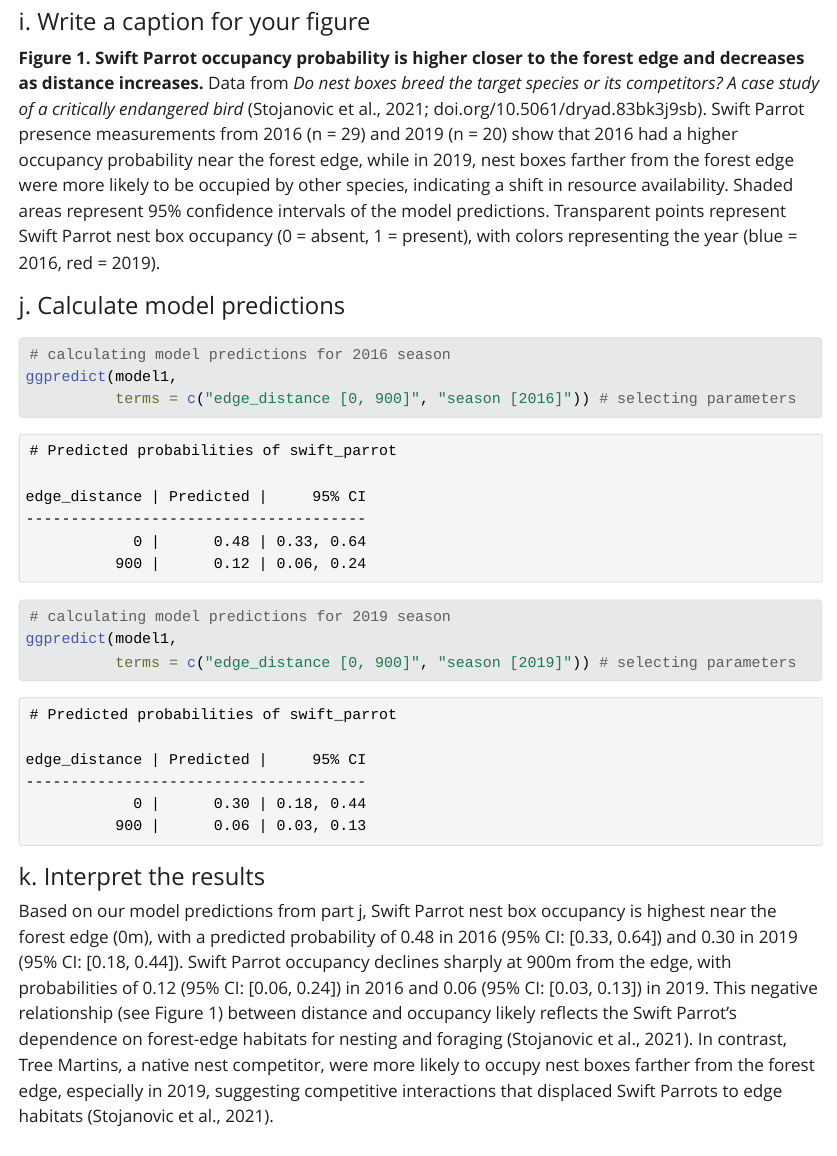
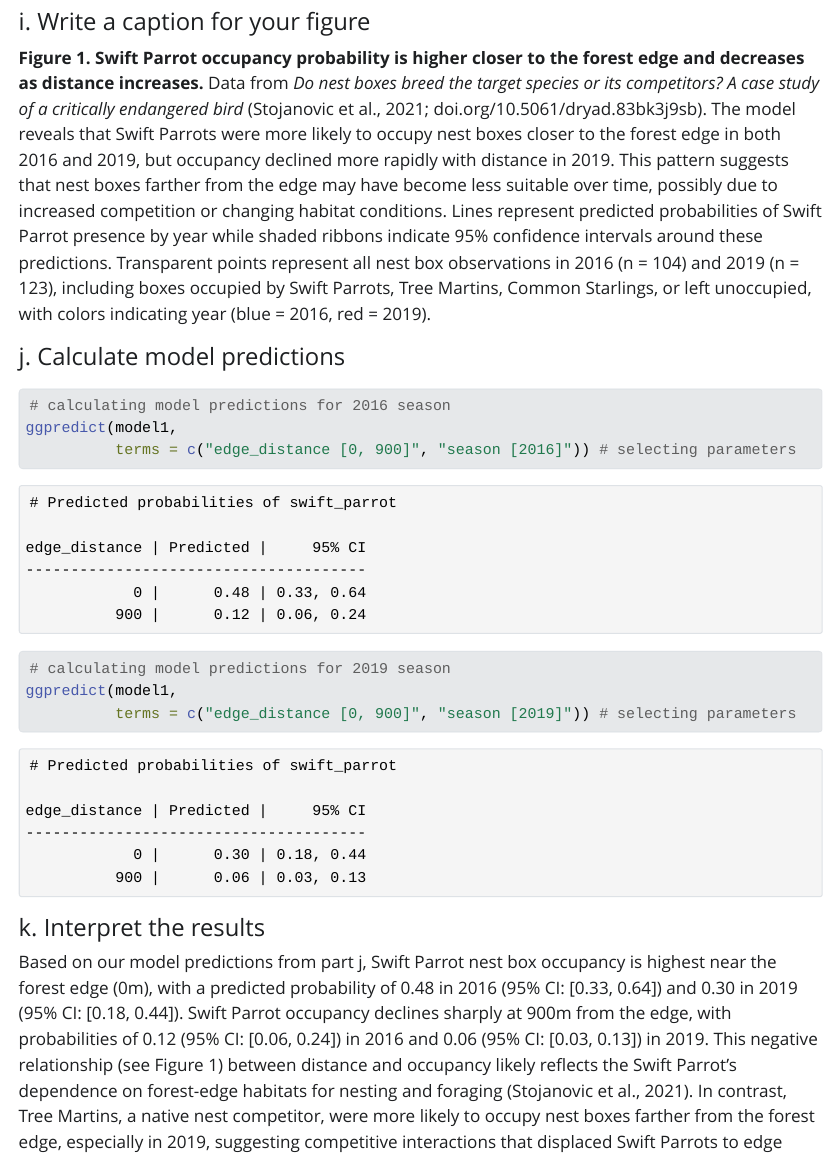
Before and after one commit to ethan-mathews24/ENVS-193DS_spring-2025_final, a Quarto document (code/ENVS-193DS_spring-2025_final.qmd): the page in a window 1100 px wide, from 10340 px down. The pictures show the output file code/ENVS-193DS_spring-2025_final.html that the author committed with the source, opened offline; Quarto's library style sheets are replaced by a plain one without menus; long lines of code are wrapped.

Commit message:
finishing and updating figure caption

````diff
--- a/code/ENVS-193DS_spring-2025_final.qmd
+++ b/code/ENVS-193DS_spring-2025_final.qmd
@@ -416,14 +416,14 @@ ggplot(data = nest_clean, # data being used
 #| fig.show: "hide"
 
 nest_clean %>%
-  filter(swift_parrot == 1) %>%
   group_by(season) %>%
   summarize(n = n())
 
 
 ```
 
-**Figure 1. Swift Parrot occupancy probability is higher closer to the forest edge and decreases as distance increases.** Data from *Do nest boxes breed the target species or its competitors? A case study of a critically endangered bird* (Stojanovic et al., 2021; doi.org/10.5061/dryad.83bk3j9sb). Swift Parrot presence measurements from 2016 (n = 29) and 2019 (n = 20) show that 2016 had a higher occupancy probability near the forest edge, while in 2019, nest boxes farther from the forest edge were more likely to be occupied by other species, indicating a shift in resource availability. Shaded areas represent 95% confidence intervals of the model predictions. Transparent points represent Swift Parrot nest box occupancy (0 = absent, 1 = present), with colors representing the year (blue = 2016, red = 2019).
+**Figure 1. Swift Parrot occupancy probability is higher closer to the forest edge and decreases as distance increases.** Data from *Do nest boxes breed the target species or its competitors? A case study of a critically endangered bird* (Stojanovic et al., 2021; doi.org/10.5061/dryad.83bk3j9sb). The model reveals that Swift Parrots were more likely to occupy nest boxes closer to the forest edge in both 2016 and 2019, but occupancy declined more rapidly with distance in 2019. This pattern suggests that nest boxes farther from the edge may have become less suitable over time, possibly due to increased competition or changing habitat conditions. Lines represent predicted probabilities of Swift Parrot presence by year while shaded ribbons indicate 95% confidence intervals around these predictions. Transparent points represent all nest box observations in 2016 (n = 104) and 2019 (n = 123), including boxes occupied by Swift Parrots, Tree Martins, Common Starlings, or left unoccupied, with colors indicating year (blue = 2016, red = 2019).
+
 
 #### j. Calculate model predictions
 
````
Also changed, not shown: code/ENVS-193DS_spring-2025_final.html, code/ENVS-193DS_spring-2025_final_files/figure-html/unnamed-chunk-6-1.png.
